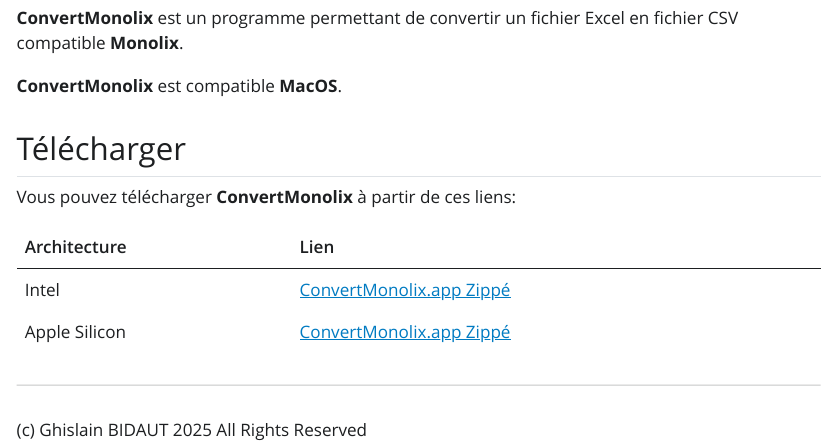
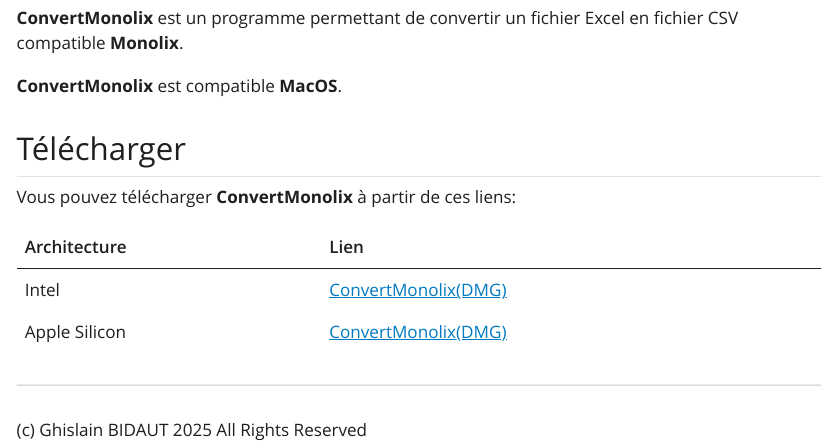
Before and after one commit to ReposGB/convert_monolix, a Quarto document (index.qmd): the page in a window 1100 px wide, from 330 px down. The pictures show the output file index.html that the author committed with the source, opened offline; Quarto's library style sheets are replaced by a plain one without menus.

Commit message:
Added DMG

```diff
--- a/index.qmd
+++ b/index.qmd
@@ -20,8 +20,8 @@
 
 | Architecture  | Lien                                                       |
 |---------------|------------------------------------------------------------|
-| Intel         | [ConvertMonolix.app Zippé](Apps/Intel_x86_64/ConvertMonolix.zip) |
-| Apple Silicon | [ConvertMonolix.app Zippé](Apps/Arm64/ConvertMonolix.zip) |
+| Intel         | [ConvertMonolix(ZIP) ](Apps/Intel_x86_64/ConvertMonolix.zip) |
+| Apple Silicon | [ConvertMonolix(DMG) ](Apps/Arm64/ConvertMonolix.dmg) |
 
 ------------------------------------------------------------------------
 
```
Also changed, not shown: index.html, 1 other file.
